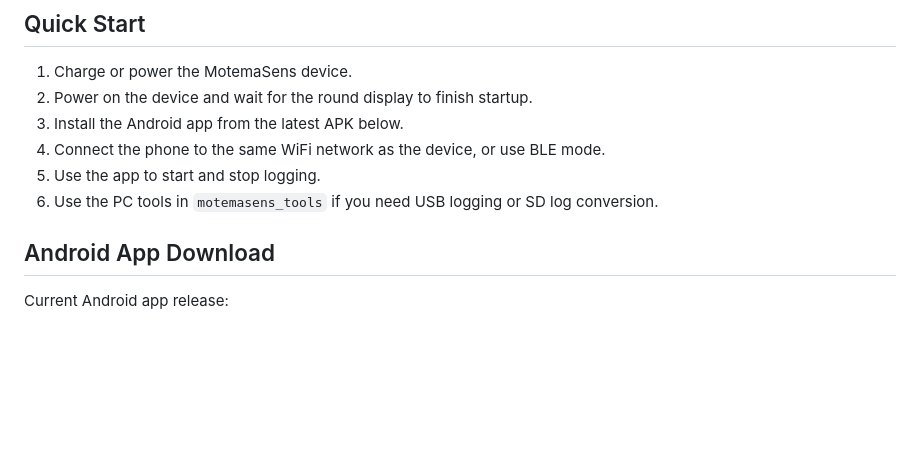
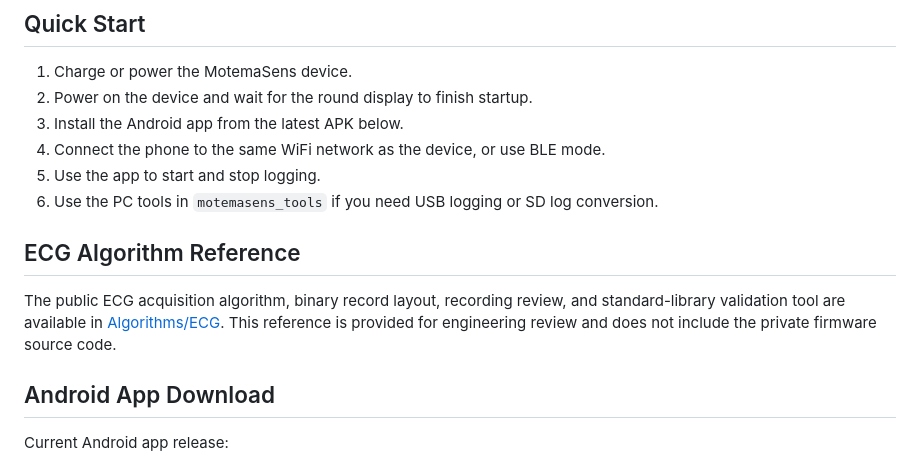
Before and after one commit to mmarzook3/MotemaSens-SW, a Markdown page: README.md, the part around the change. Rendered like a GitHub page; blank space fills up the shorter version.

Commit message:
docs: link ECG algorithm reference from README

```diff
--- a/README.md
+++ b/README.md
@@ -19,6 +19,10 @@ MotemaSens is a portable monitoring device and mobile app for recording ECG, mic
 4. Connect the phone to the same WiFi network as the device, or use BLE mode.
 5. Use the app to start and stop logging.
 6. Use the PC tools in `motemasens_tools` if you need USB logging or SD log conversion.
+
+## ECG Algorithm Reference
+
+The public ECG acquisition algorithm, binary record layout, recording review, and standard-library validation tool are available in [Algorithms/ECG](Algorithms/ECG/). This reference is provided for engineering review and does not include the private firmware source code.
 
 ## Android App Download
 
```
